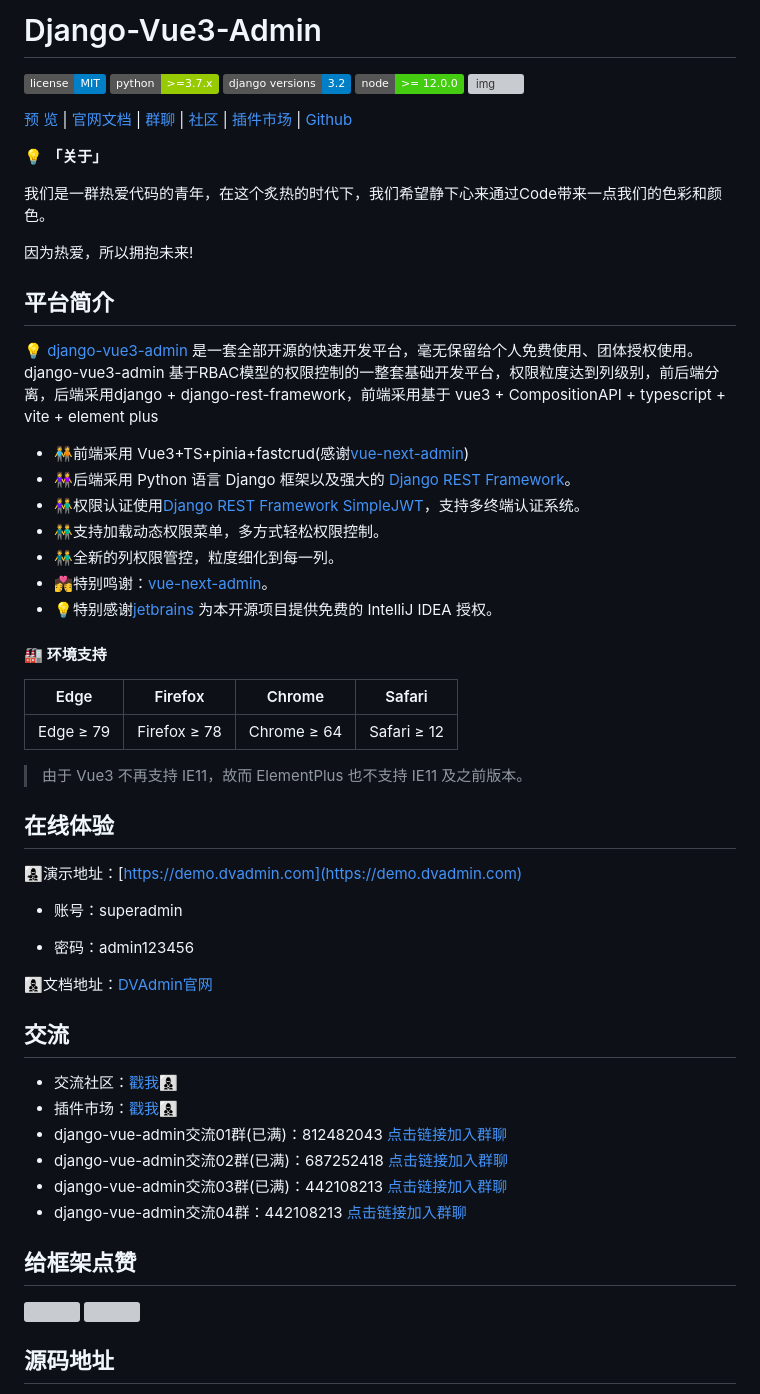
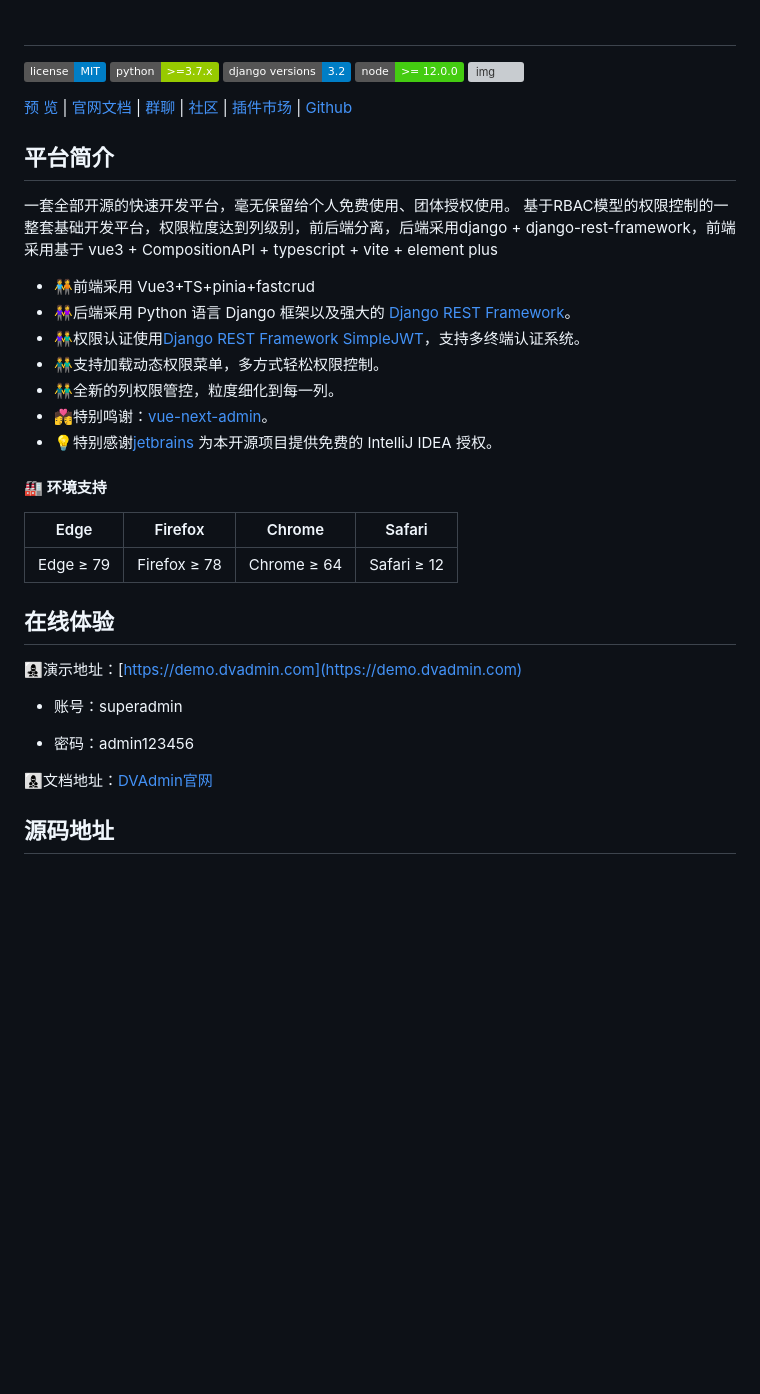
Before and after one commit to lucas202106/POMS, a Markdown page: README.zh.md, the part around the change. GitHub-like rendering; badges without logos; blank space fills up the shorter version; grey boxes are pictures that could not be loaded.

Commit message:
sec commit

```diff
--- a/README.zh.md
+++ b/README.zh.md
@@ -1,4 +1,4 @@
-# Django-Vue3-Admin
+#
 
 [![img](https://img.shields.io/badge/license-MIT-blue.svg)](https://gitee.com/liqianglog/django-vue-admin/blob/master/LICENSE)  [![img](https://img.shields.io/badge/python-%3E=3.7.x-green.svg)](https://python.org/)  [![PyPI - Django Version badge](https://img.shields.io/badge/django%20versions-3.2-blue)](https://docs.djangoproject.com/zh-hans/3.2/) [![img](https://img.shields.io/badge/node-%3E%3D%2012.0.0-brightgreen)](https://nodejs.org/zh-cn/) [![img](https://gitee.com/liqianglog/django-vue-admin/badge/star.svg?theme=dark)](https://gitee.com/liqianglog/django-vue-admin)
 
@@ -6,22 +6,18 @@
 
 
 
-💡 **「关于」**
 
-我们是一群热爱代码的青年，在这个炙热的时代下，我们希望静下心来通过Code带来一点我们的色彩和颜色。
-
-因为热爱，所以拥抱未来!
 
 
 ## 平台简介
 
-💡 [django-vue3-admin](https://gitee.com/huge-dream/django-vue3-admin.git) 是一套全部开源的快速开发平台，毫无保留给个人免费使用、团体授权使用。
-    django-vue3-admin 基于RBAC模型的权限控制的一整套基础开发平台，权限粒度达到列级别，前后端分离，后端采用django + django-rest-framework，前端采用基于 vue3 + CompositionAPI + typescript + vite + element plus
+一套全部开源的快速开发平台，毫无保留给个人免费使用、团体授权使用。
+基于RBAC模型的权限控制的一整套基础开发平台，权限粒度达到列级别，前后端分离，后端采用django + django-rest-framework，前端采用基于 vue3 + CompositionAPI + typescript + vite + element plus
 
 
 
 
-* 🧑‍🤝‍🧑前端采用 Vue3+TS+pinia+fastcrud(感谢[vue-next-admin](https://lyt-top.gitee.io/vue-next-admin-doc-preview/))
+* 🧑‍🤝‍🧑前端采用 Vue3+TS+pinia+fastcrud
 * 👭后端采用 Python 语言 Django 框架以及强大的 [Django REST Framework](https://pypi.org/project/djangorestframework)。
 * 👫权限认证使用[Django REST Framework SimpleJWT](https://pypi.org/project/djangorestframework-simplejwt)，支持多终端认证系统。
 * 👬支持加载动态权限菜单，多方式轻松权限控制。
@@ -35,8 +31,6 @@
 | --------- | ------------ | ----------- | ----------- |
 | Edge ≥ 79 | Firefox ≥ 78 | Chrome ≥ 64 | Safari ≥ 12 |
 
-> 由于 Vue3 不再支持 IE11，故而 ElementPlus 也不支持 IE11 及之前版本。
-
 
 
 ## 在线体验
@@ -49,25 +43,6 @@
 
 👩‍👦‍👦文档地址：[DVAdmin官网](https://www.django-vue-admin.com)
 
-
-
-## 交流
-
-- 交流社区：[戳我](https://bbs.django-vue-admin.com)👩‍👦‍👦
-- 插件市场：[戳我](https://bbs.django-vue-admin.com/plugMarket.html)👩‍👦‍👦
--  django-vue-admin交流01群(已满)：812482043 [点击链接加入群聊](https://qm.qq.com/cgi-bin/qm/qr?k=aJVwjDvH-Es4MPJQuoO32N0SucK22TE5&jump_from=webapi)
--  django-vue-admin交流02群(已满)：687252418  [点击链接加入群聊](https://qm.qq.com/cgi-bin/qm/qr?k=4jJN4IjWGfxJ8YJXbb_gTsuWjR34WLdc&jump_from=webapi)
-- django-vue-admin交流03群(已满)：442108213  [点击链接加入群聊](http://qm.qq.com/cgi-bin/qm/qr?_wv=1027&k=wsm5oSz3K8dElBYUDtLTcQSEPhINFkl8&authKey=M6sbER0z59ZakgBr5erFeZyFZU15CI52bErNZa%2FxSvvGIuVAbY0N5866v89hm%2FK4&noverify=0&group_code=442108213)
-- django-vue-admin交流04群：442108213  [点击链接加入群聊](http://qm.qq.com/cgi-bin/qm/qr?_wv=1027&k=wsm5oSz3K8dElBYUDtLTcQSEPhINFkl8&authKey=M6sbER0z59ZakgBr5erFeZyFZU15CI52bErNZa%2FxSvvGIuVAbY0N5866v89hm%2FK4&noverify=0&group_code=442108213)
-
-
-
-## 给框架点赞
-
-<div style="display: flex; gap: 10px;">
- <img src='https://django-vue-admin.com/alipay.jpg' width='200'>
- <img src='https://django-vue-admin.com/wechat.jpg' width='200'>
-</div>
 
 
 ## 源码地址
```
